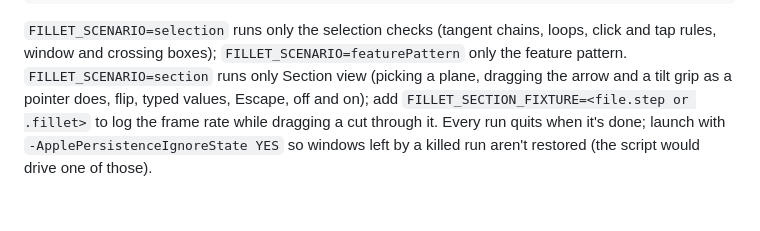
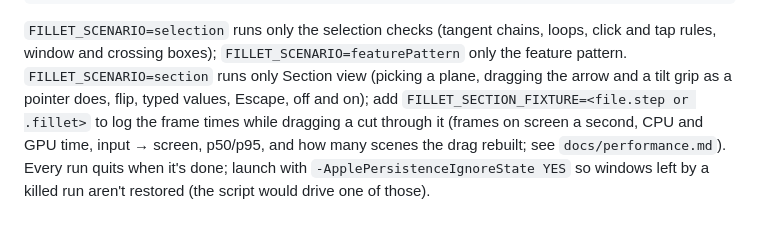
Before and after one commit to Jensderond/fillet, a Markdown page: README.md, the part around the change. Drawn GitHub-style.

Commit message:
docs: Describe how a section drag is measured and what it costs
Co-Authored-By: Claude Opus 5.5 <noreply@anthropic.com>

```diff
--- a/README.md
+++ b/README.md
@@ -147,6 +147,7 @@ FILLET_AUTOMATION=1 build/dd/Build/Products/Debug/Fillet.app/Contents/MacOS/Fill
 rules, window and crossing boxes); `FILLET_SCENARIO=featurePattern` only the feature pattern.
 `FILLET_SCENARIO=section` runs only Section view (picking a plane, dragging the arrow and a tilt
 grip as a pointer does, flip, typed values, Escape, off and on); add
-`FILLET_SECTION_FIXTURE=<file.step or .fillet>` to log the frame rate while dragging a cut through
-it. Every run quits when it's done; launch with `-ApplePersistenceIgnoreState YES` so windows left
+`FILLET_SECTION_FIXTURE=<file.step or .fillet>` to log the frame times while dragging a cut through
+it (frames on screen a second, CPU and GPU time, input → screen, p50/p95, and how many scenes the
+drag rebuilt; see `docs/performance.md`). Every run quits when it's done; launch with `-ApplePersistenceIgnoreState YES` so windows left
 by a killed run aren't restored (the script would drive one of those).
```
Also changed, not shown: docs/design.md (+8 -3 lines), docs/performance.md (+69 -1 lines).
